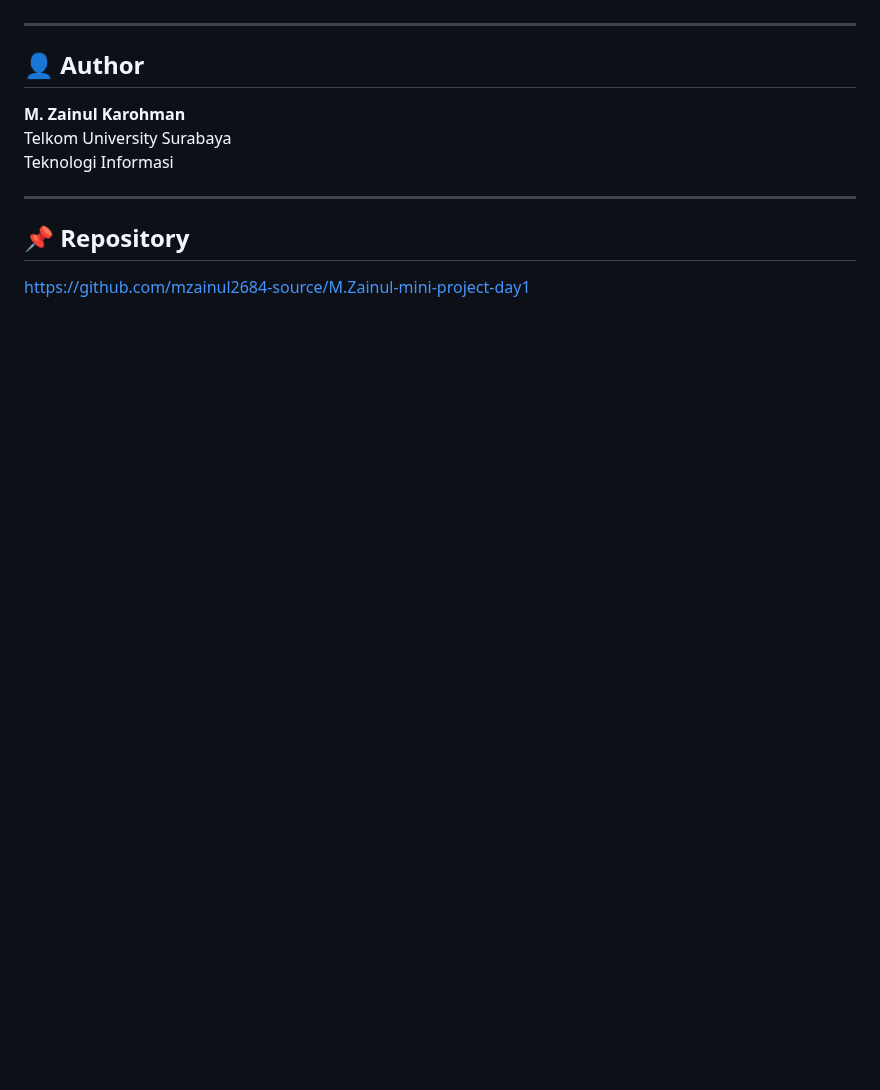
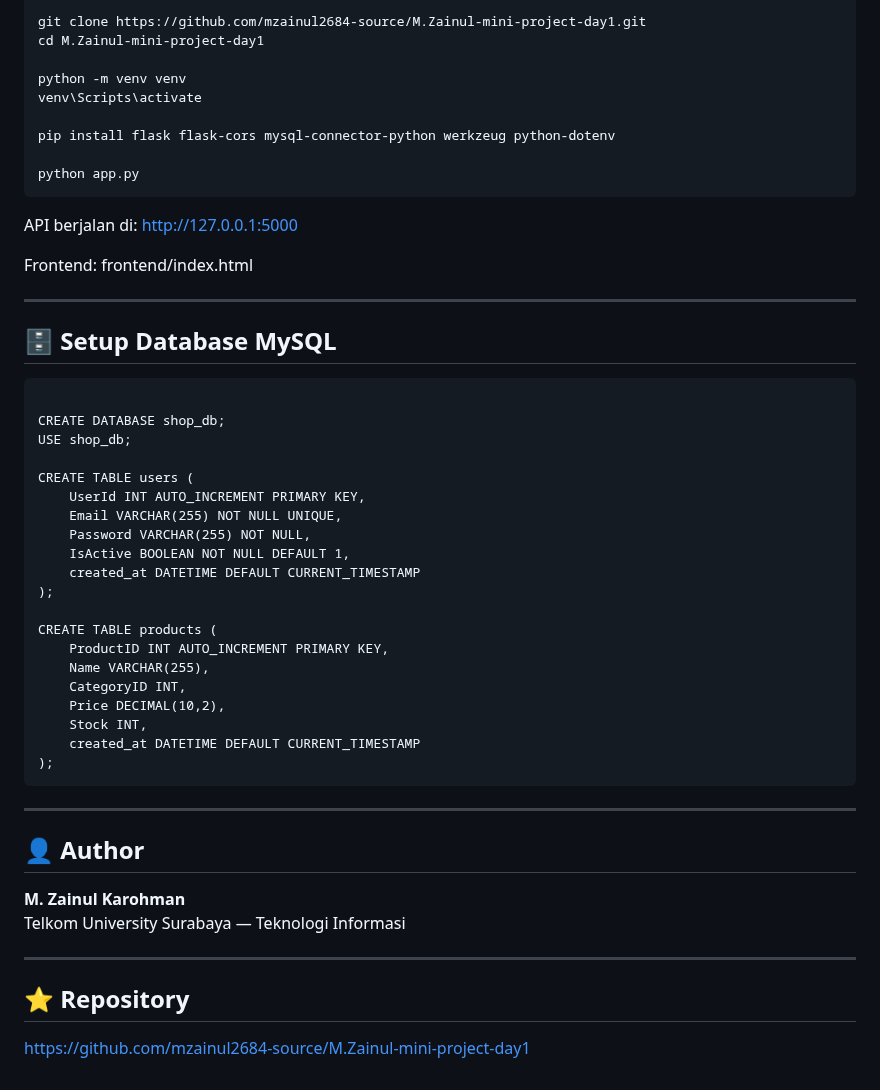
Before and after one commit to mzainul2684-source/M.Zainul-mini-project-day1, a Markdown page: README.md, the part around one of its changes. Rendered like a GitHub page; blank space fills up the shorter version.

```diff
--- a/README.md
+++ b/README.md
@@ -150,14 +100,56 @@ DELETE /products/:id
+<pre><code>
+git clone https://github.com/mzainul2684-source/M.Zainul-mini-project-day1.git
+cd M.Zainul-mini-project-day1
+
+python -m venv venv
+venv\Scripts\activate
+
+pip install flask flask-cors mysql-connector-python werkzeug python-dotenv
+
+python app.py
+</code></pre>
+
+API berjalan di:
+http://127.0.0.1:5000
+
+Frontend:
+frontend/index.html
+
+---
+
+## 🗄️ Setup Database MySQL
+
+<pre><code>
+CREATE DATABASE shop_db;
+USE shop_db;
+
+CREATE TABLE users (
+    UserId INT AUTO_INCREMENT PRIMARY KEY,
+    Email VARCHAR(255) NOT NULL UNIQUE,
+    Password VARCHAR(255) NOT NULL,
+    IsActive BOOLEAN NOT NULL DEFAULT 1,
+    created_at DATETIME DEFAULT CURRENT_TIMESTAMP
+);
+
+CREATE TABLE products (
+    ProductID INT AUTO_INCREMENT PRIMARY KEY,
+    Name VARCHAR(255),
+    CategoryID INT,
+    Price DECIMAL(10,2),
+    Stock INT,
+    created_at DATETIME DEFAULT CURRENT_TIMESTAMP
+);
+</code></pre>
 
 ---
 
 ## 👤 Author
 
 **M. Zainul Karohman**
-Telkom University Surabaya
-Teknologi Informasi
+Telkom University Surabaya — Teknologi Informasi
 
 ---
 
-## 📌 Repository
+## ⭐ Repository
 
 https://github.com/mzainul2684-source/M.Zainul-mini-project-day1
```
Also changed, not shown: other parts of README.md (+68 -118 lines).
